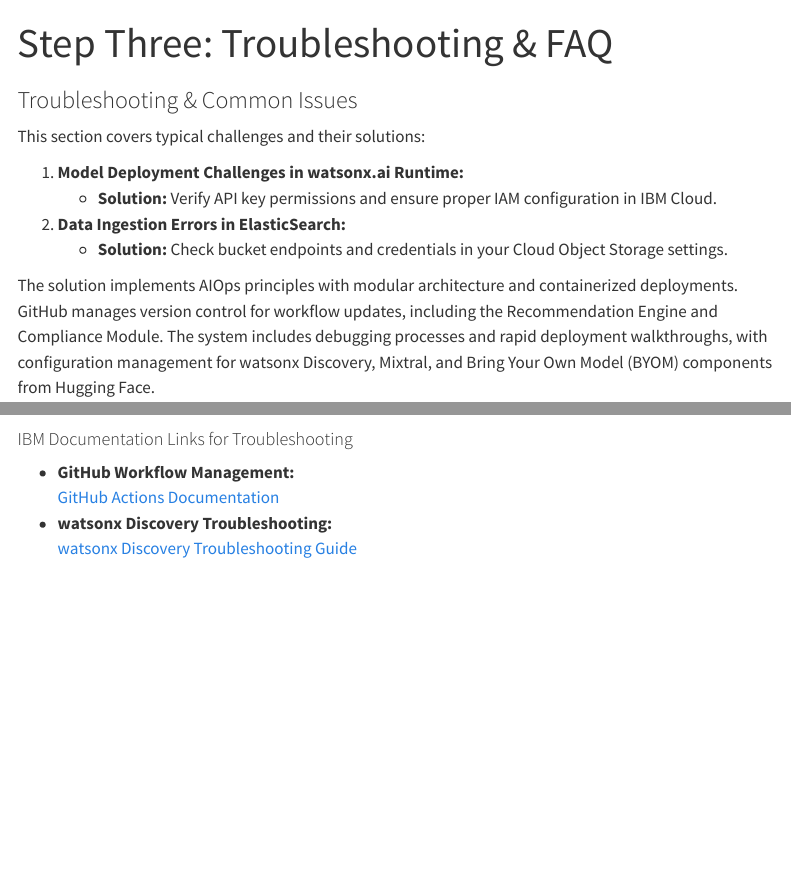
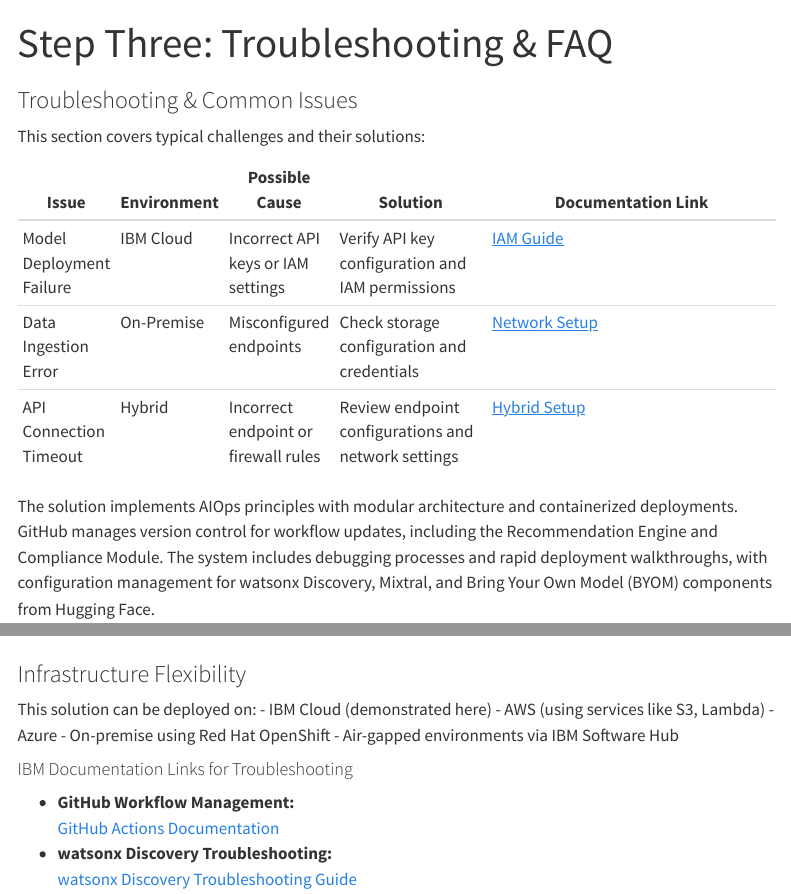
Before and after one commit to ibm-client-engineering/007-AI-Financial-Advisor, a Quarto document (src/solution_overview/troubleshooting.qmd): the page in a window 1100 px wide, from its top, and a second part further down, joined at a grey line. Rendered offline with R 4.5, knitr and Pandoc in place of Quarto, with nearby package versions; menus at the side of the page are left out.

Commit message:
troubleshooting page table added

```diff
--- a/src/solution_overview/troubleshooting.qmd
+++ b/src/solution_overview/troubleshooting.qmd
@@ -7,14 +7,24 @@
 
 This section covers typical challenges and their solutions:
 
-1. **Model Deployment Challenges in watsonx.ai Runtime:**
-   - **Solution:** Verify API key permissions and ensure proper IAM configuration in IBM Cloud.
-2. **Data Ingestion Errors in ElasticSearch:**
-   - **Solution:** Check bucket endpoints and credentials in your Cloud Object Storage settings.
+| Issue                        | Environment      | Possible Cause                      | Solution                                                   | Documentation Link                                                                                                          |
+|------------------------------|------------------|-------------------------------------|------------------------------------------------------------|-----------------------------------------------------------------------------------------------------------------------------|
+| Model Deployment Failure     | IBM Cloud        | Incorrect API keys or IAM settings  | Verify API key configuration and IAM permissions           | [IAM Guide](https://cloud.ibm.com/docs/account?topic=account-iamoverview){target="_blank"}                                   |
+| Data Ingestion Error         | On-Premise       | Misconfigured endpoints             | Check storage configuration and credentials                | [Network Setup](https://www.ibm.com/docs/en/cloud-paks/cp-data/4.6.x?topic=planning-network-requirements){target="_blank"}       |
+| API Connection Timeout       | Hybrid           | Incorrect endpoint or firewall rules| Review endpoint configurations and network settings         | [Hybrid Setup](https://www.ibm.com/docs/en/cloud-paks/cp-data/4.6.x?topic=planning-deployment-approaches){target="_blank"}       |
+
 
 The solution implements AIOps principles with modular architecture and containerized deployments. GitHub manages version control for workflow updates, including the Recommendation Engine and Compliance Module. The system includes debugging processes and rapid deployment walkthroughs, with configuration management for watsonx Discovery, Mixtral, and Bring Your Own Model (BYOM) components from Hugging Face.
 
 <img src="/images/007/IMPLEMENTATION/007_AIOps.png" alt="AIOps Modular Architecture" class="responsive-img">
+
+### Infrastructure Flexibility
+This solution can be deployed on:
+- IBM Cloud (demonstrated here)
+- AWS (using services like S3, Lambda)
+- Azure
+- On-premise using Red Hat OpenShift
+- Air-gapped environments via IBM Software Hub
 
 #### IBM Documentation Links for Troubleshooting
 
```
